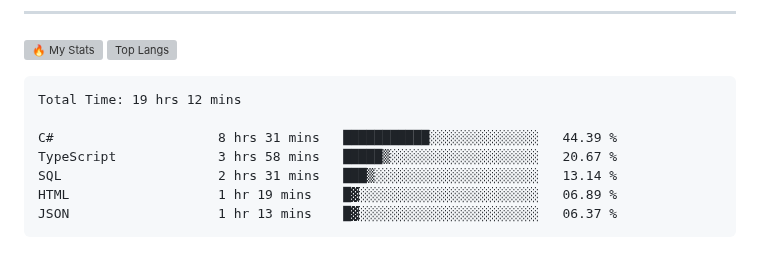
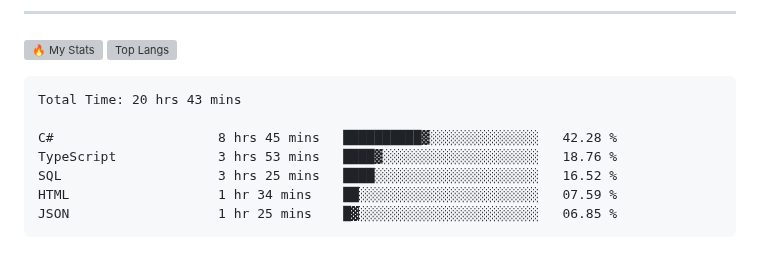
Before and after one commit to gr1d99/gr1d99, a Markdown page: README.md, the part around the change. Drawn GitHub-style; grey boxes are pictures that could not be loaded.

Commit message:
Updated waka-readme graph with new metrics

````diff
--- a/README.md
+++ b/README.md
@@ -49,13 +49,13 @@
 <!--START_SECTION:waka-->
 
 ```txt
-Total Time: 19 hrs 12 mins
+Total Time: 20 hrs 43 mins
 
-C#                     8 hrs 31 mins   ███████████░░░░░░░░░░░░░░   44.39 %
-TypeScript             3 hrs 58 mins   █████▒░░░░░░░░░░░░░░░░░░░   20.67 %
-SQL                    2 hrs 31 mins   ███▒░░░░░░░░░░░░░░░░░░░░░   13.14 %
-HTML                   1 hr 19 mins    █▓░░░░░░░░░░░░░░░░░░░░░░░   06.89 %
-JSON                   1 hr 13 mins    █▓░░░░░░░░░░░░░░░░░░░░░░░   06.37 %
+C#                     8 hrs 45 mins   ██████████▓░░░░░░░░░░░░░░   42.28 %
+TypeScript             3 hrs 53 mins   ████▓░░░░░░░░░░░░░░░░░░░░   18.76 %
+SQL                    3 hrs 25 mins   ████░░░░░░░░░░░░░░░░░░░░░   16.52 %
+HTML                   1 hr 34 mins    ██░░░░░░░░░░░░░░░░░░░░░░░   07.59 %
+JSON                   1 hr 25 mins    █▓░░░░░░░░░░░░░░░░░░░░░░░   06.85 %
 ```
 
 <!--END_SECTION:waka-->
````
